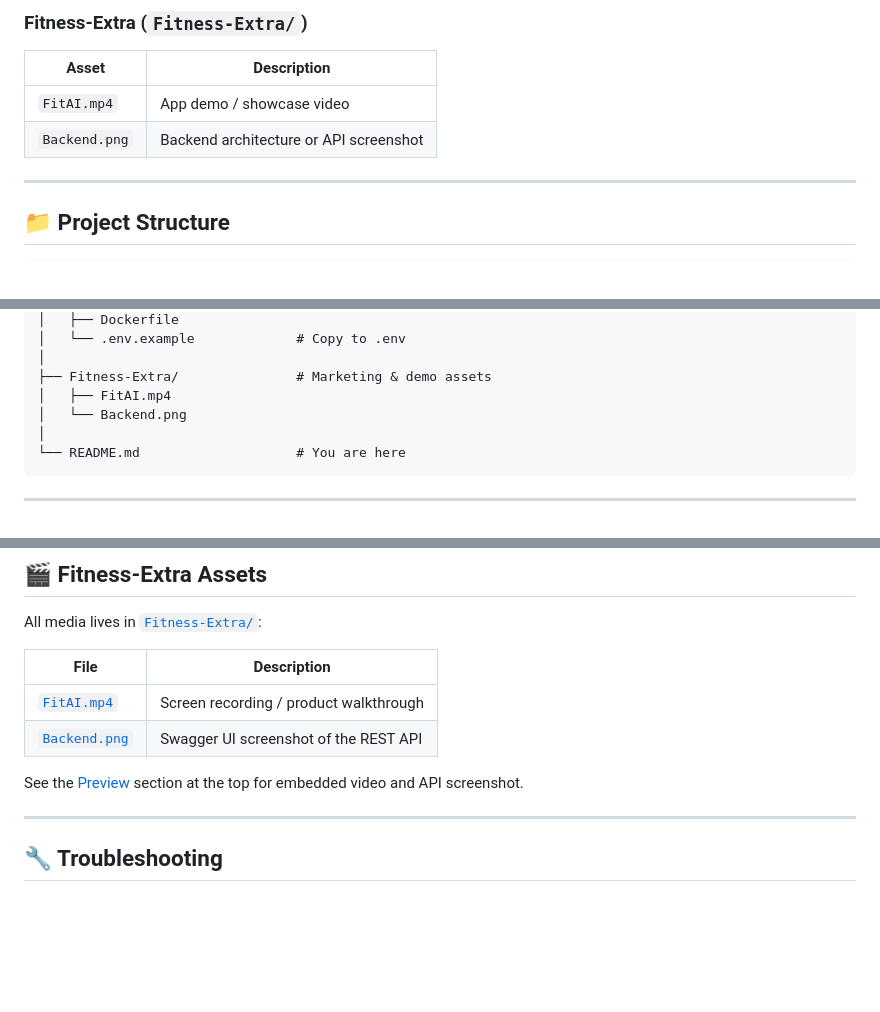
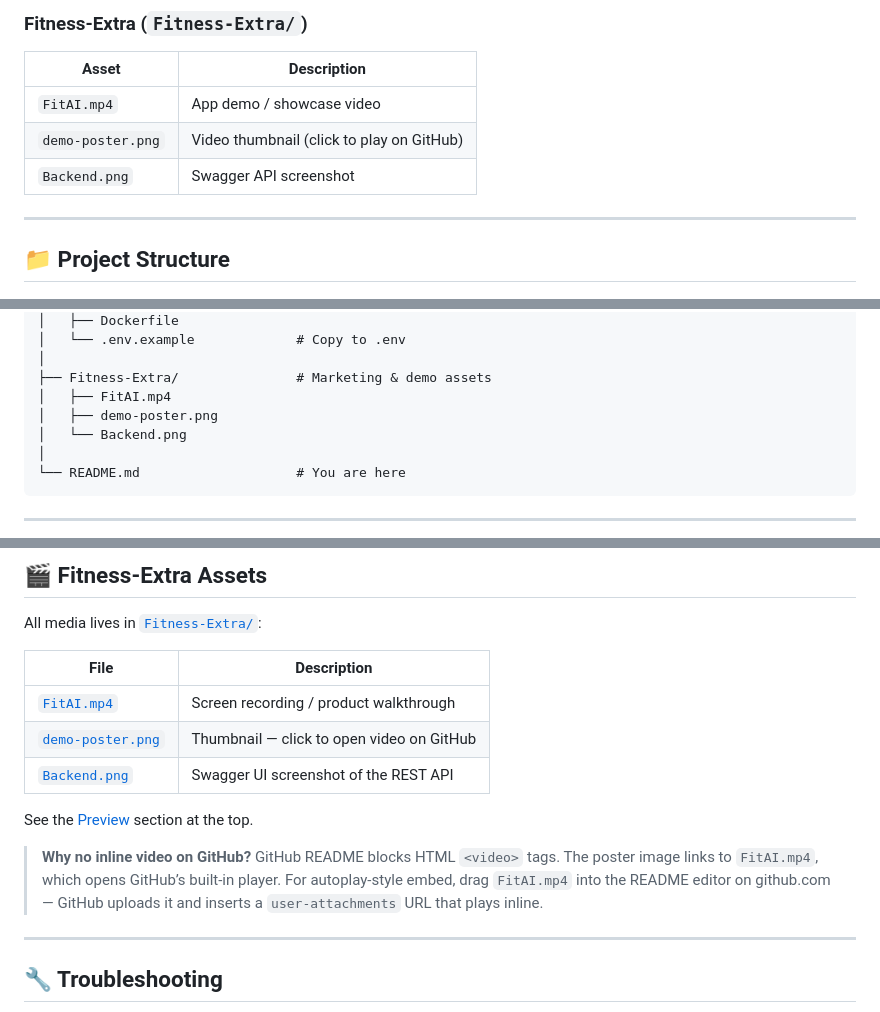
Before and after one commit to jenish1101/FitAI, a Markdown page: README.md, 3 parts joined by grey strips. GitHub-like rendering; blank space fills up the shorter version.

Commit message:
Revise video embedding in README for GitHub
Updated README to replace video tag with an image link for GitHub compatibility and added demo poster image.

```diff
--- a/README.md
+++ b/README.md
@@ -172,7 +177,8 @@ FitAI was built as a **complete, portfolio-ready fitness platform** — a polish
 | Asset | Description |
 |-------|-------------|
 | `FitAI.mp4` | App demo / showcase video |
-| `Backend.png` | Backend architecture or API screenshot |
+| `demo-poster.png` | Video thumbnail (click to play on GitHub) |
+| `Backend.png` | Swagger API screenshot |
 
 ---
 
@@ -228,6 +234,7 @@ FitAI/
 │
 ├── Fitness-Extra/               # Marketing & demo assets
 │   ├── FitAI.mp4
+│   ├── demo-poster.png
 │   └── Backend.png
 │
 └── README.md                    # You are here
@@ -422,9 +429,12 @@ All media lives in [`Fitness-Extra/`](Fitness-Extra/):
 | File | Description |
 |------|-------------|
 | [`FitAI.mp4`](Fitness-Extra/FitAI.mp4) | Screen recording / product walkthrough |
+| [`demo-poster.png`](Fitness-Extra/demo-poster.png) | Thumbnail — click to open video on GitHub |
 | [`Backend.png`](Fitness-Extra/Backend.png) | Swagger UI screenshot of the REST API |
 
-See the [Preview](#-preview) section at the top for embedded video and API screenshot.
+See the [Preview](#-preview) section at the top.
+
+> **Why no inline video on GitHub?** GitHub README blocks HTML `<video>` tags. The poster image links to `FitAI.mp4`, which opens GitHub’s built-in player. For autoplay-style embed, drag `FitAI.mp4` into the README editor on github.com — GitHub uploads it and inserts a `user-attachments` URL that plays inline.
 
 ---
 
```
Also changed, not shown: other parts of README.md (+8 -3 lines).
